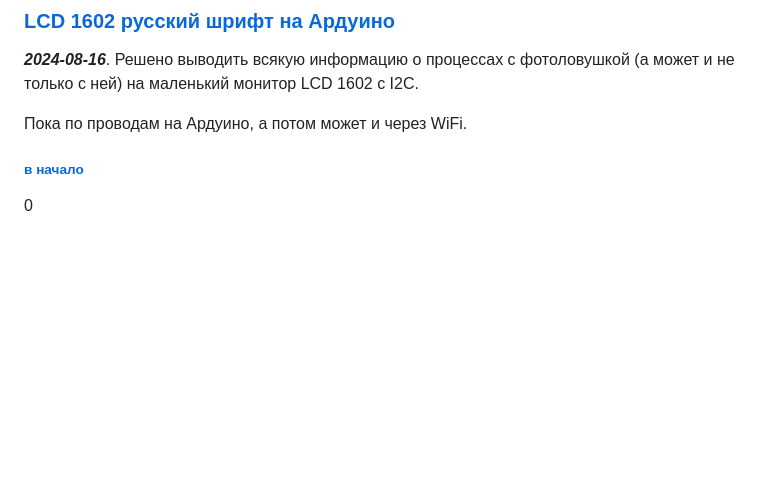
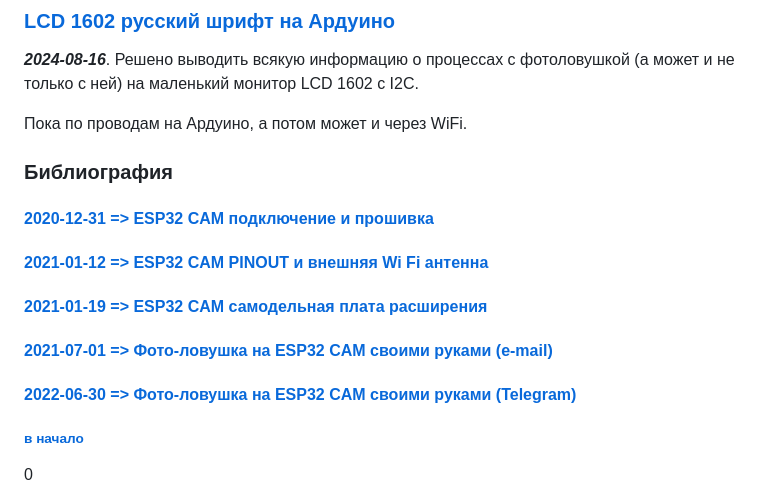
Before and after one commit to Vladimir-Trufanov/Kvizzy, a Markdown page: Kvizzy/Kvizzy.md, the part around the change printed below. GitHub-like rendering; blank space fills up the shorter version.

```diff
--- a/Kvizzy/Kvizzy.md
+++ b/Kvizzy/Kvizzy.md
@@ -7,6 +31,18 @@
 ***2024-08-16***. Решено выводить всякую информацию о процессах с фотоловушкой (а может и не только с ней) на маленький монитор LCD 1602 c I2C.
 
 Пока по проводам на Ардуино, а потом может и через WiFi.
+
+### Библиография
+
+#### [2020-12-31 => ESP32 CAM подключение и прошивка](https://dzen.ru/a/X6HVz138lCrXj9qF)
+
+#### [2021-01-12 => ESP32 CAM PINOUT и внешняя Wi Fi антенна](https://dzen.ru/a/X_iqa7sU1U_7kgTl)
+
+#### [2021-01-19 => ESP32 CAM самодельная плата расширения](https://dzen.ru/a/YAYDyR9DXlLUBed1)
+
+#### [2021-07-01 => Фото-ловушка на ESP32 CAM своими руками (e-mail)](https://dzen.ru/a/YNtYnXQDryKvyJoz?share_to=link)
+
+#### [2022-06-30 => Фото-ловушка на ESP32 CAM своими руками (Telegram)](https://dzen.ru/a/Yr1MFCHCYGuW_akT?share_to=link)
 
 ###### [в начало](#kvizzy)
 
```
Also changed, not shown: other parts of Kvizzy/Kvizzy.md (+25 -1 lines), Kvizzy/principialnaya-ehlektricheskaya-shema-foto-lovushki.png (added), 8 other files.
